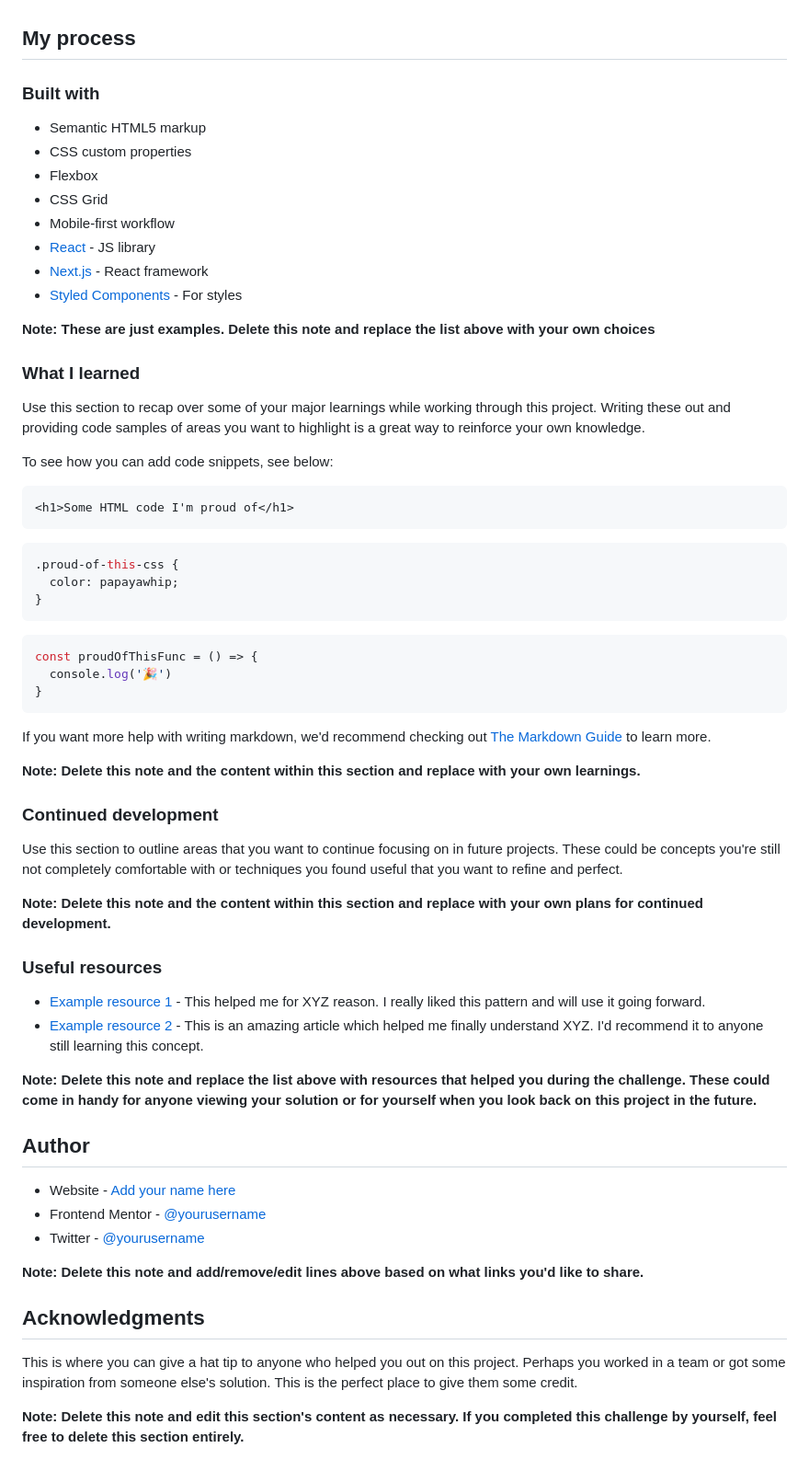
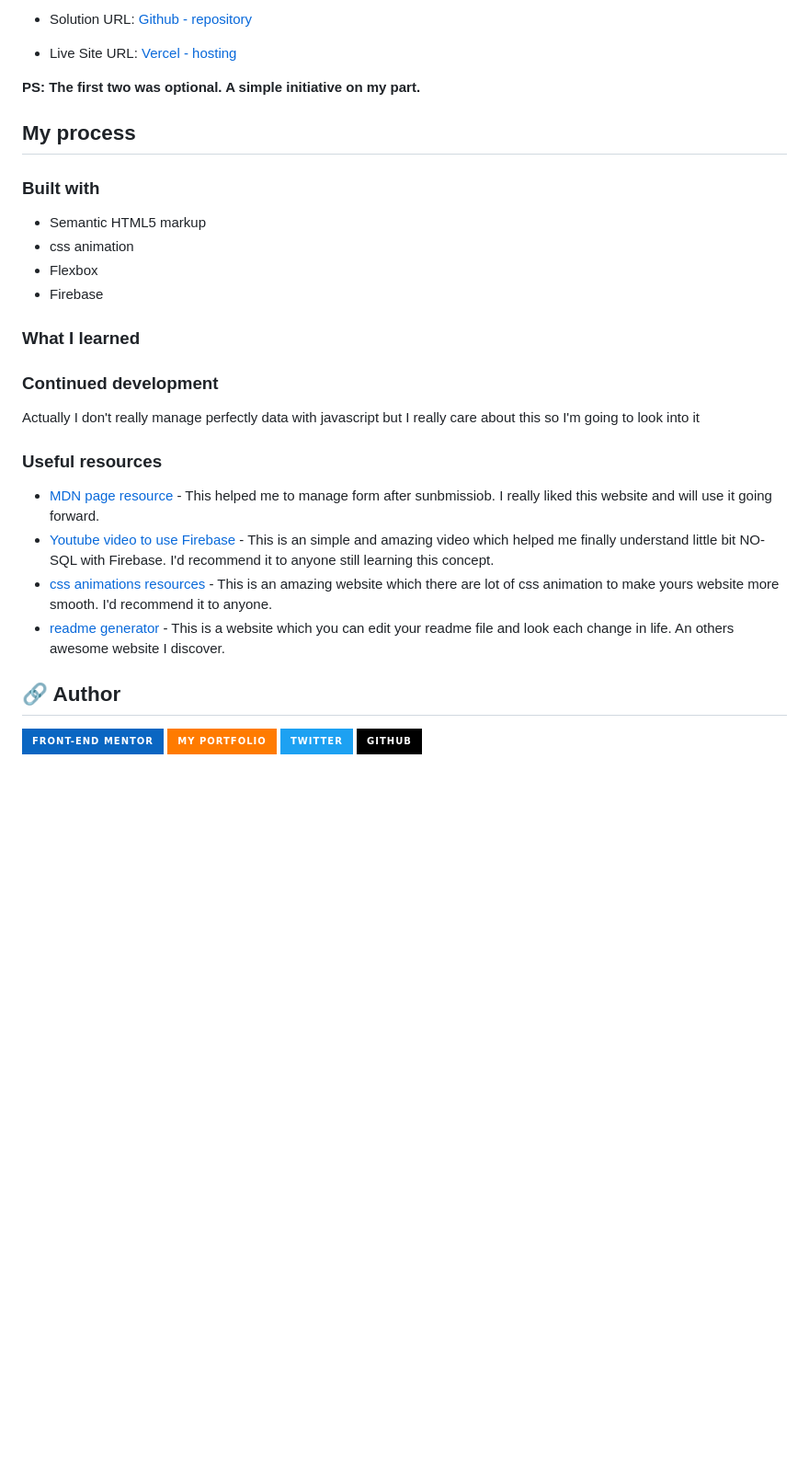
Before and after one commit to 404diaby/intro-component-with-sign-up-form, a Markdown page: README.md, the part around the change printed below. Shown: that part at 92% size. Drawn GitHub-style; badges without logos; blank space fills up the shorter version.

````diff
--- a/README.md
+++ b/README.md
@@ -49,66 +49,36 @@ Then crop/optimize/edit your image however you like, add it to your project, and
 
+- Solution URL: [Github - repository](https://github.com/404diaby/intro-component-with-sign-up-form)
+- Live Site URL: [Vercel - hosting](https://intro-component-with-sign-up-form-one-mocha.vercel.app/)
+
+**PS: The first two was optional. A simple initiative on my part.**
 ## My process
 
 ### Built with
 
 - Semantic HTML5 markup
-- CSS custom properties
+- css animation
 - Flexbox
-- CSS Grid
-- Mobile-first workflow
-- [React](https://reactjs.org/) - JS library
-- [Next.js](https://nextjs.org/) - React framework
-- [Styled Components](https://styled-components.com/) - For styles
-
-**Note: These are just examples. Delete this note and replace the list above with your own choices**
+- Firebase
 
 ### What I learned
 
-Use this section to recap over some of your major learnings while working through this project. Writing these out and providing code samples of areas you want to highlight is a great way to reinforce your own knowledge.
-
-To see how you can add code snippets, see below:
-
-```html
-<h1>Some HTML code I'm proud of</h1>
-```
-```css
-.proud-of-this-css {
-  color: papayawhip;
-}
-```
-```js
-const proudOfThisFunc = () => {
-  console.log('🎉')
-}
-```
-
-If you want more help with writing markdown, we'd recommend checking out [The Markdown Guide](https://www.markdownguide.org/) to learn more.
-
-**Note: Delete this note and the content within this section and replace with your own learnings.**
 
 ### Continued development
 
-Use this section to outline areas that you want to continue focusing on in future projects. These could be concepts you're still not completely comfortable with or techniques you found useful that you want to refine and perfect.
-
-**Note: Delete this note and the content within this section and replace with your own plans for continued development.**
+Actually I don't really manage perfectly data with javascript but  I really care about this so I'm going to look into it
 
 ### Useful resources
 
-- [Example resource 1](https://www.example.com) - This helped me for XYZ reason. I really liked this pattern and will use it going forward.
-- [Example resource 2](https://www.example.com) - This is an amazing article which helped me finally understand XYZ. I'd recommend it to anyone still learning this concept.
+- [MDN page resource](https://developer.mozilla.org/fr/docs/Learn/Forms/Form_validation) - This helped me to manage form after sunbmissiob. I really liked this website and will use it going forward.
+- [Youtube video to use Firebase](https://www.youtube.com/watch?v=2crtIMKf9bs&ab_channel=CreativeTutorial) - This is an simple and amazing video which helped me finally understand little bit NO-SQL with Firebase. I'd recommend it to anyone still learning this concept.
+- [css animations  resources](https://animista.net/) - This is an amazing website which  there are lot of css animation to make yours website more smooth. I'd recommend it to anyone.
+- [readme generator](https://readme.so/fr/editor) - This is a website which you can edit your readme file and look each change in life. An others awesome website I discover.
 
-**Note: Delete this note and replace the list above with resources that helped you during the challenge. These could come in handy for anyone viewing your solution or for yourself when you look back on this project in the future.**
 
-## Author
 
-- Website - [Add your name here](https://www.your-site.com)
-- Frontend Mentor - [@yourusername](https://www.frontendmentor.io/profile/yourusername)
-- Twitter - [@yourusername](https://www.twitter.com/yourusername)
+## 🔗 Author
 
-**Note: Delete this note and add/remove/edit lines above based on what links you'd like to share.**
-
-## Acknowledgments
-
-This is where you can give a hat tip to anyone who helped you out on this project. Perhaps you worked in a team or got some inspiration from someone else's solution. This is the perfect place to give them some credit.
-
-**Note: Delete this note and edit this section's content as necessary. If you completed this challenge by yourself, feel free to delete this section entirely.**
+[![Frontend Mentor](https://img.shields.io/badge/Front--end_mentor-0A66C2?style=for-the-badge&logo=symfony&logoColor=white)](https://www.frontendmentor.io/profile/404diaby)
+[![portfolio](https://img.shields.io/badge/my_portfolio-FF7B00?style=for-the-badge&logo=ko-fi&logoColor=white)](https://diaby-mamadou.vercel.app/)
+[![twitter](https://img.shields.io/badge/twitter-1DA1F2?style=for-the-badge&logo=twitter&logoColor=white)](https://twitter.com/404diaby)
+[![github](https://img.shields.io/badge/github-000?style=for-the-badge&logo=github&logoColor=white)](https://github.com/404diaby)
````
Also changed, not shown: other parts of README.md (+9 -9 lines), screenshots/DesktopView-activeState.png (added), screenshots/DesktopView-successSubmit.png (added), screenshots/DesktopView.png (added), screenshots/FirebaseDatabase.png (added), screenshots/scrnli_13_01_2024 20-50-37.png (added), 2 other files.
